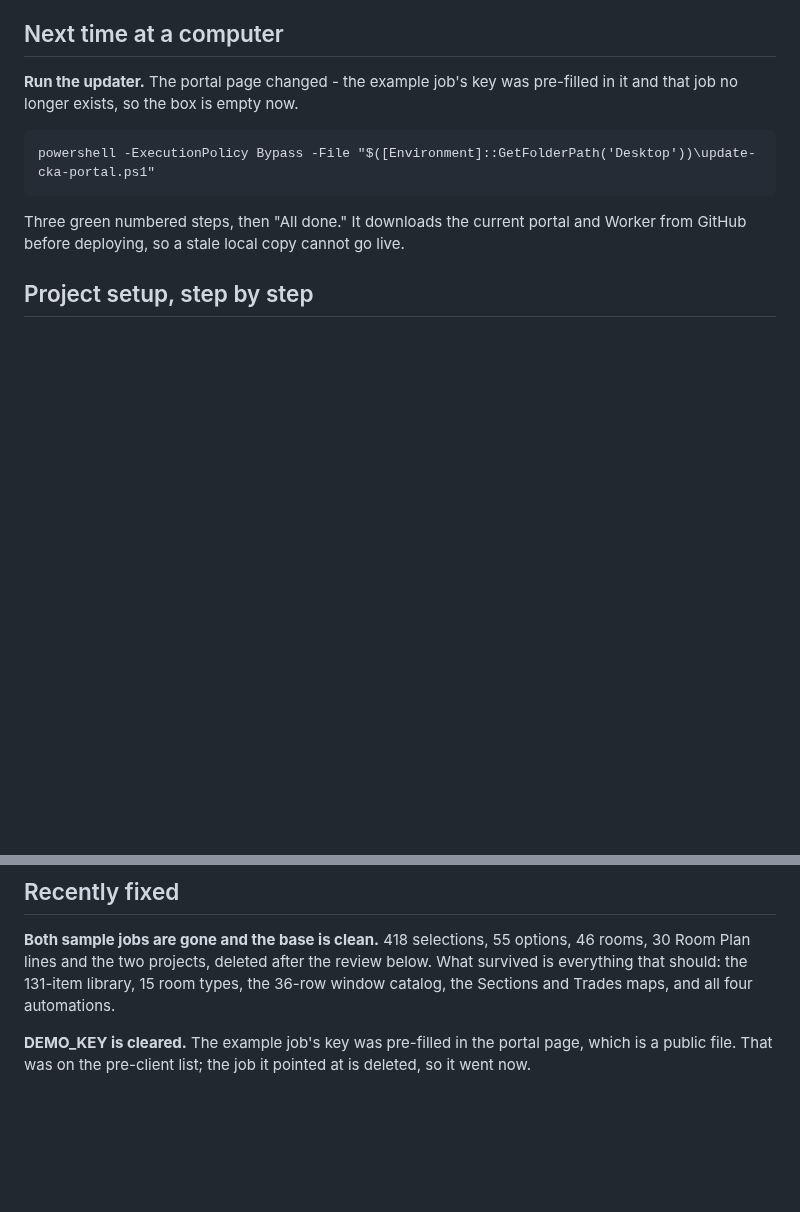
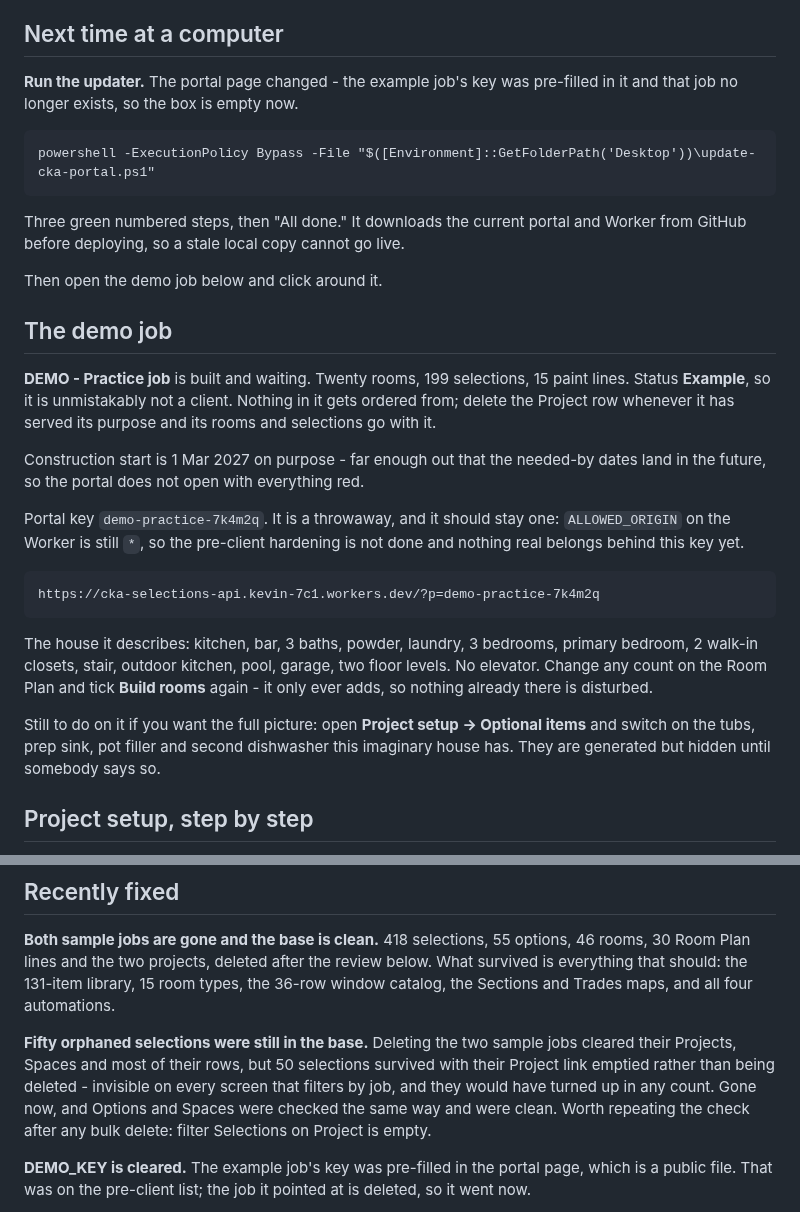
Before and after one commit to kcrousillat/CKA-Customer-Portal, a Markdown page: STATUS.md, 2 parts joined by grey strips. GitHub-like rendering; blank space fills up the shorter version.

Commit message:
Add the DEMO practice job, and clear 50 orphaned selections
The next job is still a practice one, so it is built as such: named DEMO,
Status Example, a throwaway portal key, and a construction start far enough
out that nothing reads as overdue on opening. Twenty rooms, 199 selections,
15 paint lines - built through the normal path (Load starter plan, counts,
Build rooms twice) rather than by hand, so it exercises what a real setup
will do.

Deleting the two sample jobs left 50 selections behind with their Project
link emptied instead of being deleted. Invisible on any screen that filters
by job, so they surfaced only when a paint query returned rows dated before
the demo existed. Deleted; Options and Spaces checked the same way and clean.

STATUS.md records the demo job, its key, and the post-bulk-delete check.

Co-Authored-By: Claude Opus 5 <noreply@anthropic.com>
Claude-Session: https://claude.ai/code/session_01CyUFHCL1rLLVbyygpVKWC3

```diff
--- a/STATUS.md
+++ b/STATUS.md
@@ -11,6 +11,36 @@ pre-filled in it and that job no longer exists, so the box is empty now.
 
 Three green numbered steps, then "All done." It downloads the current portal
 and Worker from GitHub before deploying, so a stale local copy cannot go live.
+
+Then open the demo job below and click around it.
+
+## The demo job
+
+**DEMO - Practice job** is built and waiting. Twenty rooms, 199 selections,
+15 paint lines. Status **Example**, so it is unmistakably not a client.
+Nothing in it gets ordered from; delete the Project row whenever it has served
+its purpose and its rooms and selections go with it.
+
+Construction start is 1 Mar 2027 on purpose - far enough out that the
+needed-by dates land in the future, so the portal does not open with
+everything red.
+
+Portal key `demo-practice-7k4m2q`. It is a throwaway, and it should stay one:
+`ALLOWED_ORIGIN` on the Worker is still `*`, so the pre-client hardening is not
+done and nothing real belongs behind this key yet.
+
+    https://cka-selections-api.kevin-7c1.workers.dev/?p=demo-practice-7k4m2q
+
+The house it describes: kitchen, bar, 3 baths, powder, laundry, 3 bedrooms,
+primary bedroom, 2 walk-in closets, stair, outdoor kitchen, pool, garage,
+two floor levels. No elevator. Change any count on the Room Plan and tick
+**Build rooms** again - it only ever adds, so nothing already there is
+disturbed.
+
+Still to do on it if you want the full picture: open **Project setup ->
+Optional items** and switch on the tubs, prep sink, pot filler and second
+dishwasher this imaginary house has. They are generated but hidden until
+somebody says so.
 
 ## Project setup, step by step
 
@@ -40,6 +70,14 @@ options, 46 rooms, 30 Room Plan lines and the two projects, deleted after the
 review below. What survived is everything that should: the 131-item library,
 15 room types, the 36-row window catalog, the Sections and Trades maps, and
 all four automations.
+
+**Fifty orphaned selections were still in the base.** Deleting the two sample
+jobs cleared their Projects, Spaces and most of their rows, but 50 selections
+survived with their Project link emptied rather than being deleted - invisible
+on every screen that filters by job, and they would have turned up in any
+count. Gone now, and Options and Spaces were checked the same way and were
+clean. Worth repeating the check after any bulk delete: filter Selections on
+Project is empty.
 
 **DEMO_KEY is cleared.** The example job's key was pre-filled in the portal
 page, which is a public file. That was on the pre-client list; the job it
```
